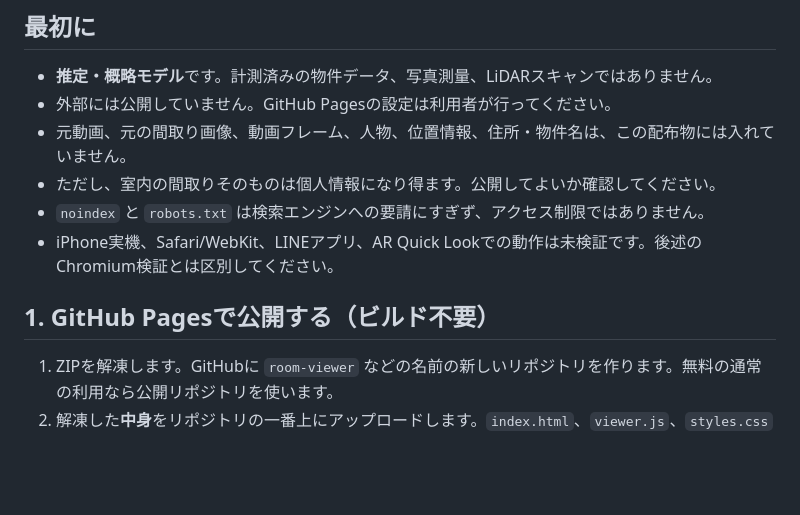
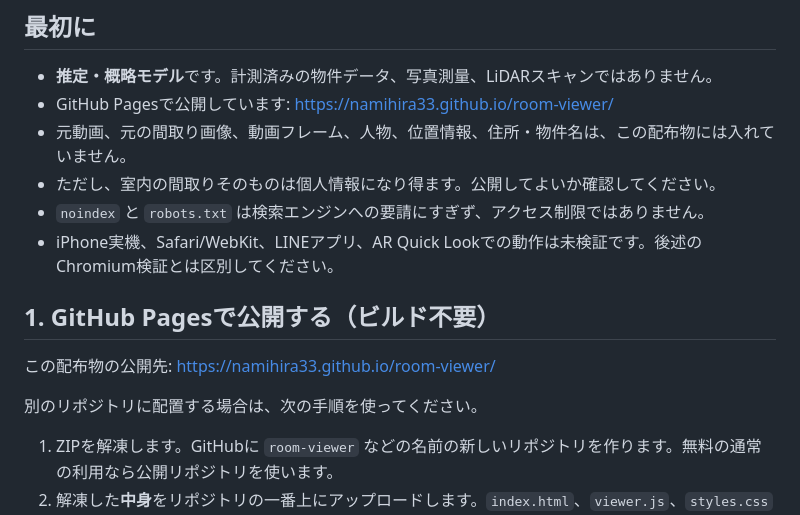
Before and after one commit to namihira33/room-viewer, a Markdown page: README.md, the part around the change. GitHub-like rendering; blank space fills up the shorter version.

Commit message:
Document published Pages URL

```diff
--- a/README.md
+++ b/README.md
@@ -6,13 +6,17 @@
 ## 最初に
 
 - **推定・概略モデル**です。計測済みの物件データ、写真測量、LiDARスキャンではありません。
-- 外部には公開していません。GitHub Pagesの設定は利用者が行ってください。
+- GitHub Pagesで公開しています: https://namihira33.github.io/room-viewer/
 - 元動画、元の間取り画像、動画フレーム、人物、位置情報、住所・物件名は、この配布物には入れていません。
 - ただし、室内の間取りそのものは個人情報になり得ます。公開してよいか確認してください。
 - `noindex` と `robots.txt` は検索エンジンへの要請にすぎず、アクセス制限ではありません。
 - iPhone実機、Safari/WebKit、LINEアプリ、AR Quick Lookでの動作は未検証です。後述のChromium検証とは区別してください。
 
 ## 1. GitHub Pagesで公開する（ビルド不要）
+
+この配布物の公開先: https://namihira33.github.io/room-viewer/
+
+別のリポジトリに配置する場合は、次の手順を使ってください。
 
 1. ZIPを解凍します。GitHubに `room-viewer` などの名前の新しいリポジトリを作ります。無料の通常の利用なら公開リポジトリを使います。
 2. 解凍した**中身**をリポジトリの一番上にアップロードします。`index.html`、`viewer.js`、`styles.css` と `models/`、`assets/`、`vendor/`、`source/` を同じ階層に置いてください。
```
